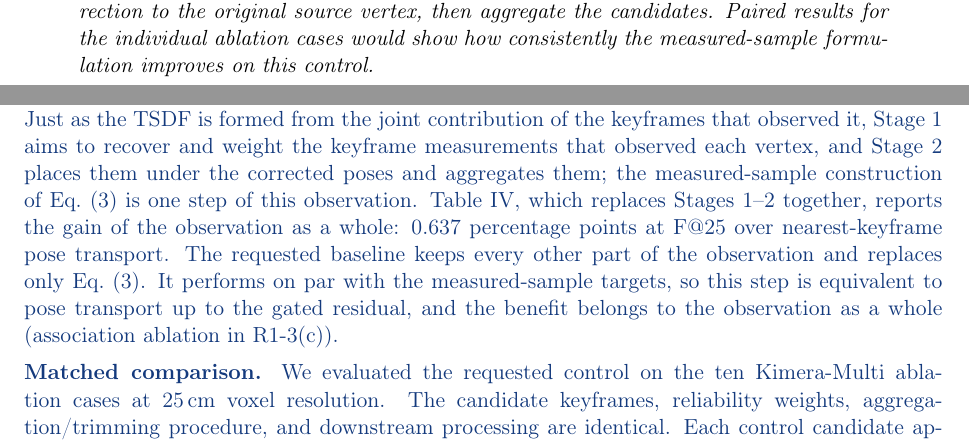
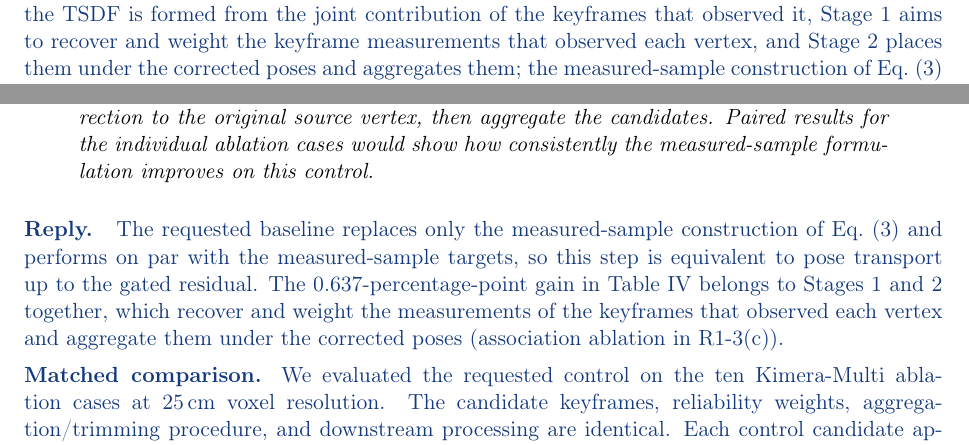
Before and after one commit to giltchcity/-LAR-6202-Wapox-ylper, a LaTeX document (main.tex): two parts of pages 2 and 3 of 18, joined at a grey line, cut so that both start at the same text. Compiled offline with pdfLaTeX.

Commit message:
Response: move the observation definition from R1-3(a) to Editor E3; R1-3(a) opens with its direct answer
Co-Authored-By: Claude Opus 5.5 <noreply@anthropic.com>
Claude-Session: https://claude.ai/code/session_01WJ8Q9XpeVFcdjhu2CaNCjq

```diff
--- a/main.tex
+++ b/main.tex
@@ -42,7 +42,7 @@ WarpVox differs from existing deformation-based approaches in where the correcti
 \end{reply}
 \point{Editor E3: controlled target ablation}{Isolate the benefit of the observation-derived targets through a controlled ablation.}
 \begin{reply}
-The observation-derived targets are produced by Stages~1 and~2 together, and Table~IV, which replaces both stages, reports their gain of 0.637 percentage points at F@25 over nearest-keyframe pose transport. The matched baseline requested in R1-3(a) replaces only the measured-sample construction of Eq.~(3) and performs on par with WarpVox, so the benefit belongs to the observation as a whole (R1-3(a), R1-3(c)).
+The observation-derived targets are produced by Stages~1 and~2 together. Just as the TSDF is formed from the joint contribution of the keyframes that observed it, Stage~1 aims to recover and weight the keyframe measurements that observed each vertex, and Stage~2 places them under the corrected poses and aggregates them; the measured-sample construction of Eq.~(3) is one step of this observation. Table~IV, which replaces both stages, reports their gain of 0.637 percentage points at F@25 over nearest-keyframe pose transport. The matched baseline requested in R1-3(a) replaces only Eq.~(3) and performs on par with WarpVox, so the benefit belongs to the observation as a whole (R1-3(a), R1-3(c)).
 \end{reply}
 \point{Editor E4: repeated correction and fusion}{Evaluate stability over repeated correction-and-fusion cycles.}
 \begin{reply}
@@ -57,7 +57,7 @@ Algorithm 1 in Section III-D now gives the execution order of filtering, target
 
 Please add a matched multi-keyframe pose-transport baseline. Keep the candidate keyframes, reliability weights, aggregation/trimming procedure, and downstream processing unchanged. Instead of constructing each candidate target from the matched range sample as in Eq. (3), apply the corresponding keyframe's pre-to-post pose correction to the original source vertex, then aggregate the candidates. Paired results for the individual ablation cases would show how consistently the measured-sample formulation improves on this control.}
 \begin{reply}
-In WarpVox, the observation-derived targets are produced by Stages~1 and~2 together. Just as the TSDF is formed from the joint contribution of the keyframes that observed it, Stage~1 aims to recover and weight the keyframe measurements that observed each vertex, and Stage~2 places them under the corrected poses and aggregates them; the measured-sample construction of Eq.~(3) is one step of this observation. Table~IV, which replaces Stages~1--2 together, reports the gain of the observation as a whole: 0.637 percentage points at F@25 over nearest-keyframe pose transport. The requested baseline keeps every other part of the observation and replaces only Eq.~(3). It performs on par with the measured-sample targets, so this step is equivalent to pose transport up to the gated residual, and the benefit belongs to the observation as a whole (association ablation in R1-3(c)).
+The requested baseline replaces only the measured-sample construction of Eq.~(3) and performs on par with the measured-sample targets, so this step is equivalent to pose transport up to the gated residual. The 0.637-percentage-point gain in Table~IV belongs to Stages~1 and~2 together, which recover and weight the measurements of the keyframes that observed each vertex and aggregate them under the corrected poses (association ablation in R1-3(c)).
 
 \textbf{Matched comparison.}
 We evaluated the requested control on the ten Kimera-Multi ablation cases at 25\,cm voxel resolution. The candidate keyframes, reliability weights, aggregation/trimming procedure, and downstream processing are identical. Each control candidate applies the associated keyframe's pre-to-post pose correction to the source vertex. Table~\ref{tab:reply-r1a-paired} gives the ten paired F@25 differences. The measured-sample formulation improves F@25 by 0.042 percentage points on average and in eight of the ten cases.
```
